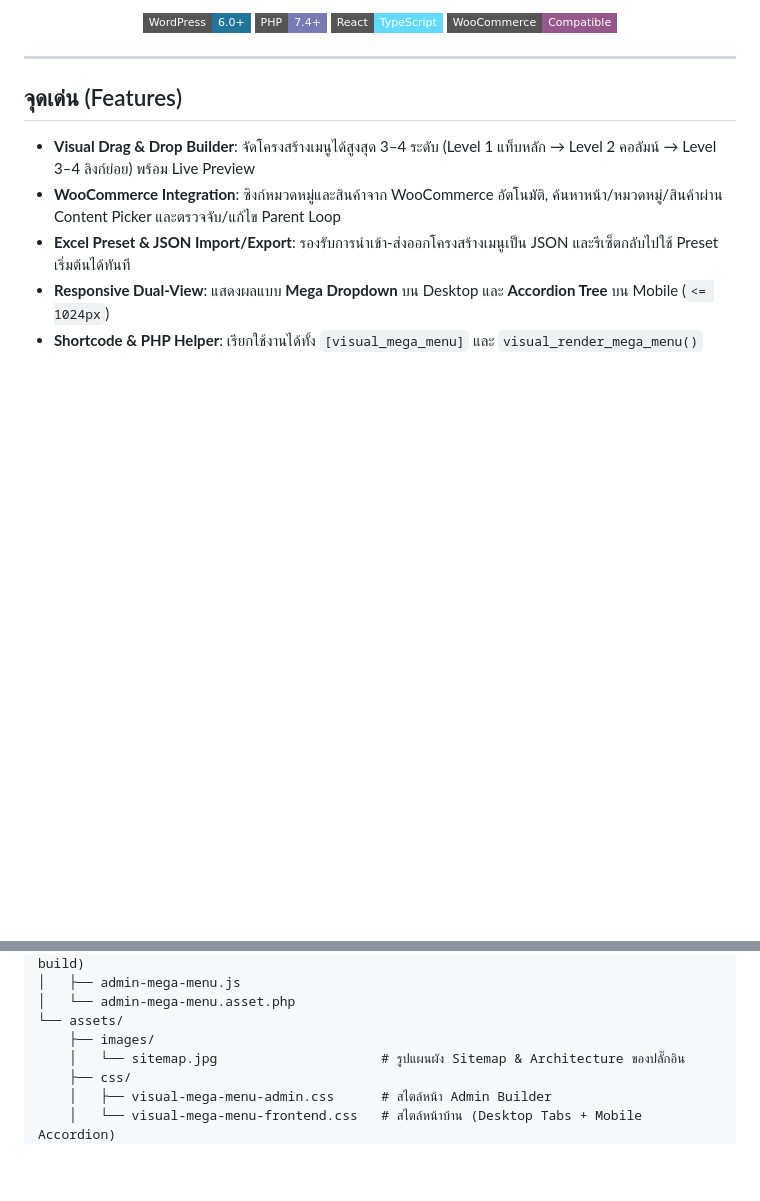
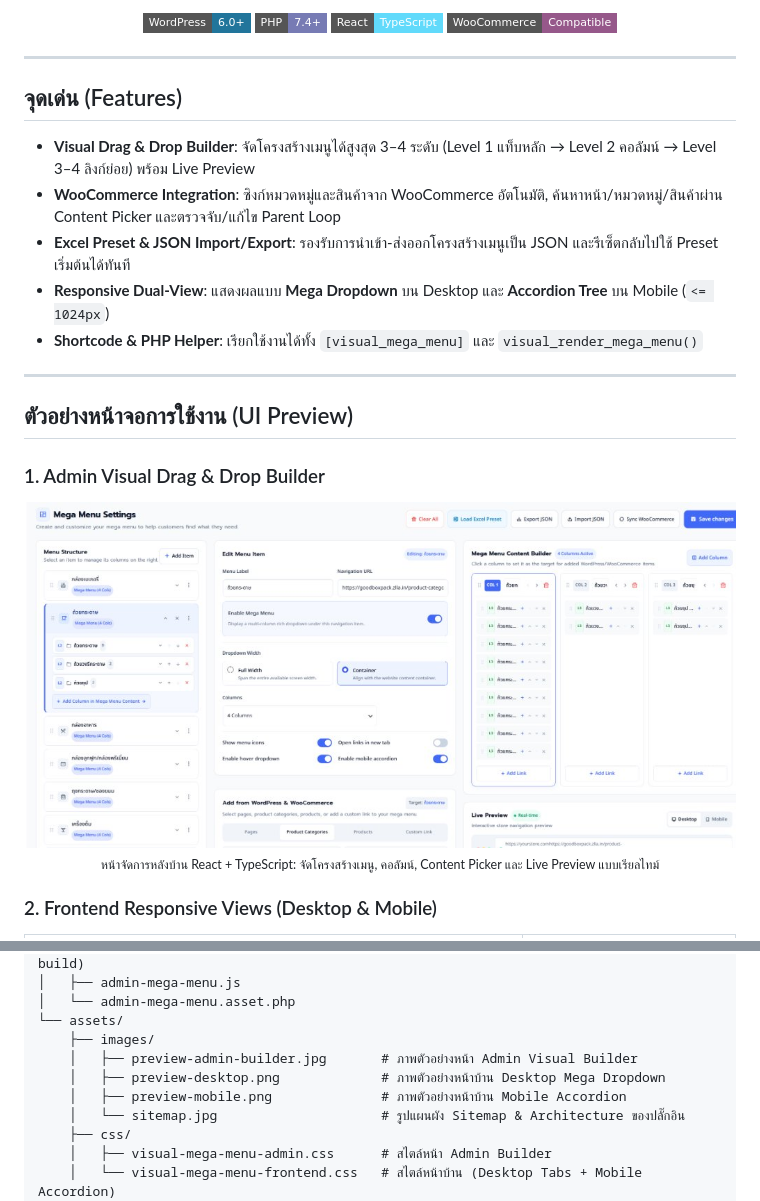
Before and after one commit to apkgap/visual-mega-menu-builder, a Markdown page: README.md, 2 parts joined by grey strips. Rendered like a GitHub page; pictures changed too: assets/images/preview-admin-builder.jpg (added); badges without logos; blank space fills up the shorter version.

Commit message:
docs: add UI preview screenshots with responsive layout to README

```diff
--- a/README.md
+++ b/README.md
@@ -20,3 +20,17 @@
 - **Excel Preset & JSON Import/Export**: รองรับการนำเข้า-ส่งออกโครงสร้างเมนูเป็น JSON และรีเซ็ตกลับไปใช้ Preset เริ่มต้นได้ทันที
 - **Responsive Dual-View**: แสดงผลแบบ **Mega Dropdown** บน Desktop และ **Accordion Tree** บน Mobile (`<= 1024px`)
 - **Shortcode & PHP Helper**: เรียกใช้งานได้ทั้ง `[visual_mega_menu]` และ `visual_render_mega_menu()`
+
+---
+
+## ตัวอย่างหน้าจอการใช้งาน (UI Preview)
+
+### 1. Admin Visual Drag & Drop Builder
+<p align="center">
+  <img src="assets/images/preview-admin-builder.jpg" alt="Admin Visual Drag & Drop Builder" width="900" />
+  <br />
+  <sub>หน้าจัดการหลังบ้าน React + TypeScript: จัดโครงสร้างเมนู, คอลัมน์, Content Picker และ Live Preview แบบเรียลไทม์</sub>
+</p>
+
+### 2. Frontend Responsive Views (Desktop & Mobile)
+
@@ -83,6 +119,9 @@ visual-mega-menu-builder/
 │   └── admin-mega-menu.asset.php
 └── assets/
     ├── images/
+    │   ├── preview-admin-builder.jpg       # ภาพตัวอย่างหน้า Admin Visual Builder
+    │   ├── preview-desktop.png             # ภาพตัวอย่างหน้าบ้าน Desktop Mega Dropdown
+    │   ├── preview-mobile.png              # ภาพตัวอย่างหน้าบ้าน Mobile Accordion
     │   └── sitemap.jpg                     # รูปแผนผัง Sitemap & Architecture ของปลั๊กอิน
     ├── css/
     │   ├── visual-mega-menu-admin.css      # สไตล์หน้า Admin Builder
```
Also changed, not shown: other parts of README.md (+22 -0 lines), assets/images/preview-desktop.png (added), assets/images/preview-mobile.png (added).
